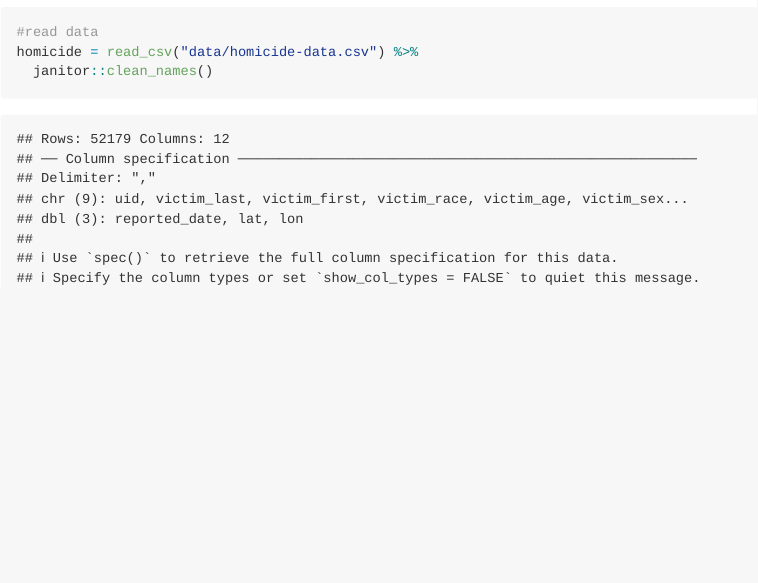
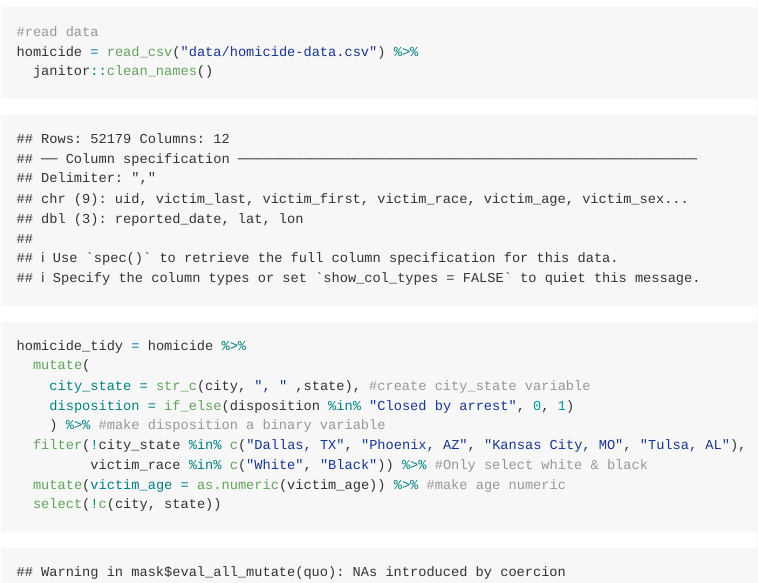
Before and after one commit to wangh174/p8105_hw6_hw2850, an R Markdown document (p8105_hw6_hw2850.Rmd): the page in a window 1100 px wide, from 420 px down. The pictures show the output file p8105_hw6_hw2850.md that the author committed with the source, drawn offline in the style of GitHub.

Commit message:
tidy data

````diff
--- a/p8105_hw6_hw2850.Rmd
+++ b/p8105_hw6_hw2850.Rmd
@@ -17,3 +17,15 @@ library(tidyverse)
 homicide = read_csv("data/homicide-data.csv") %>%
   janitor::clean_names()
 ```
+
+```{r}
+homicide_tidy = homicide %>%
+  mutate(
+    city_state = str_c(city, ", " ,state), #create city_state variable
+    disposition = if_else(disposition %in% "Closed by arrest", 0, 1)
+    ) %>% #make disposition a binary variable
+  filter(!city_state %in% c("Dallas, TX", "Phoenix, AZ", "Kansas City, MO", "Tulsa, AL"),
+         victim_race %in% c("White", "Black")) %>% #Only select white & black
+  mutate(victim_age = as.numeric(victim_age)) %>% #make age numeric
+  select(!c(city, state))
+```
````
Also changed, not shown: p8105_hw6_hw2850.md.
